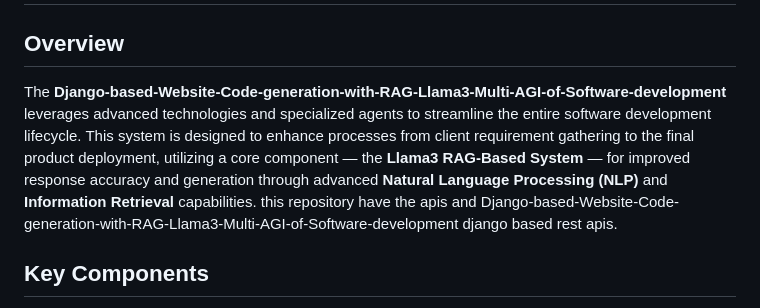
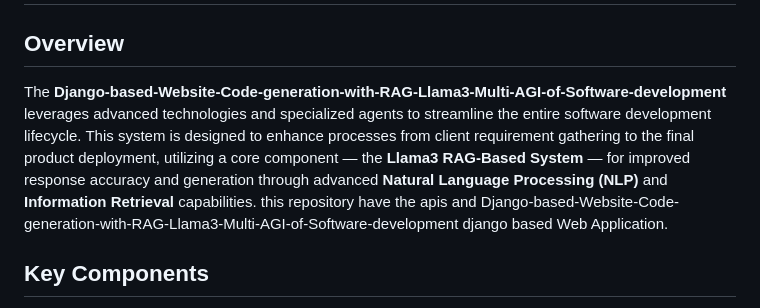
Before and after one commit to AlinaBaber/Django-based-Website-Code-generation-with-RAG-Llama3-Multi-AGI-of-Software-development-WebApp, a Markdown page: README.md, the part around the change. Drawn GitHub-style.

```diff
--- a/README.md
+++ b/README.md
@@ -2,7 +2,7 @@
 
 ## Overview
 
-The **Django-based-Website-Code-generation-with-RAG-Llama3-Multi-AGI-of-Software-development** leverages advanced technologies and specialized agents to streamline the entire software development lifecycle. This system is designed to enhance processes from client requirement gathering to the final product deployment, utilizing a core component — the **Llama3 RAG-Based System** — for improved response accuracy and generation through advanced **Natural Language Processing (NLP)** and **Information Retrieval** capabilities. this repository have the apis and Django-based-Website-Code-generation-with-RAG-Llama3-Multi-AGI-of-Software-development django based rest apis.
+The **Django-based-Website-Code-generation-with-RAG-Llama3-Multi-AGI-of-Software-development** leverages advanced technologies and specialized agents to streamline the entire software development lifecycle. This system is designed to enhance processes from client requirement gathering to the final product deployment, utilizing a core component — the **Llama3 RAG-Based System** — for improved response accuracy and generation through advanced **Natural Language Processing (NLP)** and **Information Retrieval** capabilities. this repository have the apis and Django-based-Website-Code-generation-with-RAG-Llama3-Multi-AGI-of-Software-development django based Web Application.
 
 ## Key Components
 - **Django Based Web Application and Rest Apis**: For user experience Django base Web Application is develop with two tier django based web application and rest apis
```
